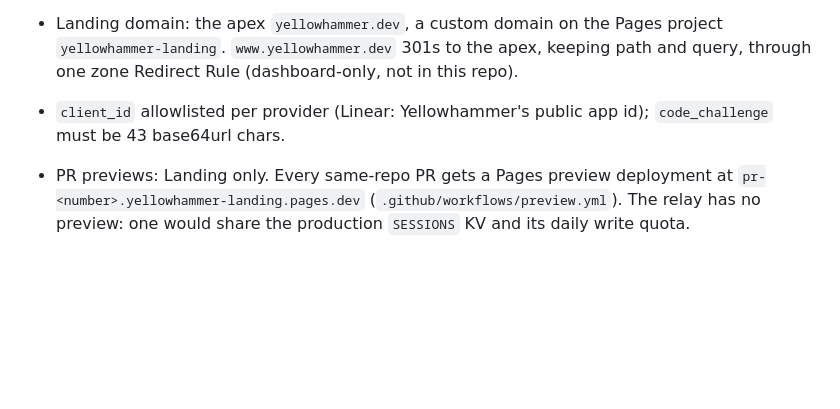
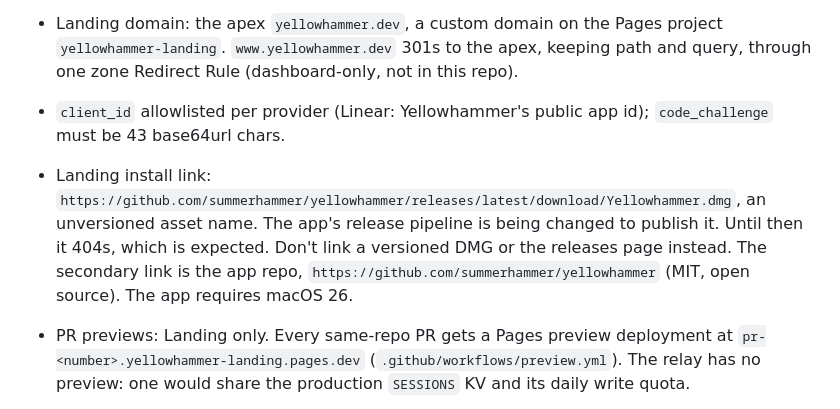
Before and after one commit to summerhammer/yellowhammer-web, a Markdown page: CLAUDE.md, the part around the change. Rendered like a GitHub page; blank space fills up the shorter version.

Commit message:
docs(landing): record the unversioned DMG install link as decided
The Landing install button links to releases/latest/download/Yellowhammer.dmg.
The app's release pipeline is being changed to publish that asset name, so
the link 404s until then by design.

Co-Authored-By: Claude Opus 5.5 <noreply@anthropic.com>

```diff
--- a/CLAUDE.md
+++ b/CLAUDE.md
@@ -59,6 +59,7 @@ Stay on the Cloudflare **Free Tier**. KV allows 1,000 writes/day, so be careful
 - KV binding `SESSIONS`, one environment, custom domain `app.yellowhammer.dev`.
 - Landing domain: the apex `yellowhammer.dev`, a custom domain on the Pages project `yellowhammer-landing`. `www.yellowhammer.dev` 301s to the apex, keeping path and query, through one zone Redirect Rule (dashboard-only, not in this repo).
 - `client_id` allowlisted per provider (Linear: Yellowhammer's public app id); `code_challenge` must be 43 base64url chars.
+- Landing install link: `https://github.com/summerhammer/yellowhammer/releases/latest/download/Yellowhammer.dmg`, an unversioned asset name. The app's release pipeline is being changed to publish it. Until then it 404s, which is expected. Don't link a versioned DMG or the releases page instead. The secondary link is the app repo, `https://github.com/summerhammer/yellowhammer` (MIT, open source). The app requires macOS 26.
 - PR previews: Landing only. Every same-repo PR gets a Pages preview deployment at `pr-<number>.yellowhammer-landing.pages.dev` (`.github/workflows/preview.yml`). The relay has no preview: one would share the production `SESSIONS` KV and its daily write quota.
 
 - Distributed abuse exhausting the 1,000 KV writes/day across many IPs is an **accepted risk**. Per-IP limits only, and no storage change.
```
